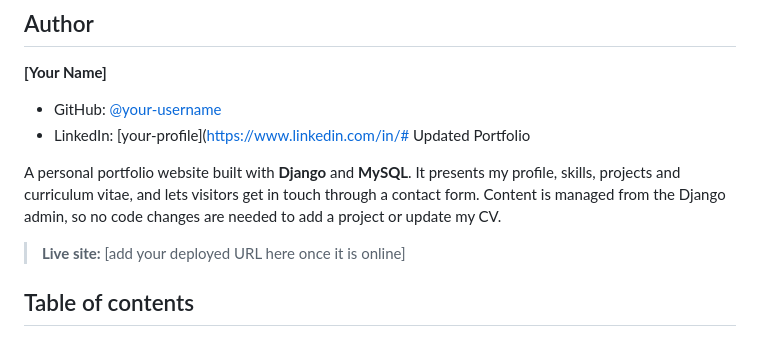
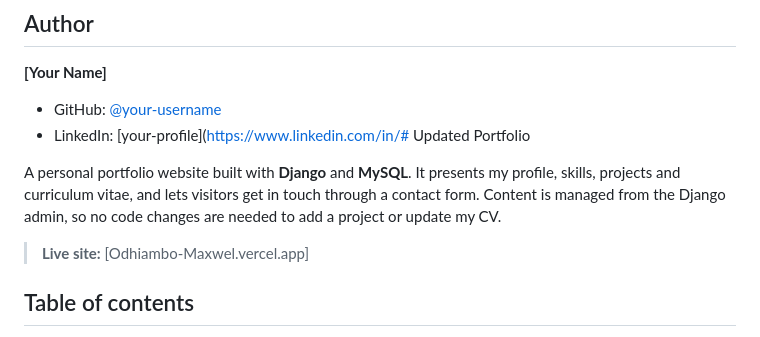
Before and after one commit to Maxwel12744/updated_portfolio, a Markdown page: README.md, the part around the change. GitHub-like rendering.

Commit message:
Adding the link to the live site in README.md file

```diff
--- a/README.md
+++ b/README.md
@@ -288,7 +288,7 @@ This project is licensed under the MIT License. Add a `LICENSE` file to the repo
 
 A personal portfolio website built with **Django** and **MySQL**. It presents my profile, skills, projects and curriculum vitae, and lets visitors get in touch through a contact form. Content is managed from the Django admin, so no code changes are needed to add a project or update my CV.
 
-> **Live site:** [add your deployed URL here once it is online]
+> **Live site:** [Odhiambo-Maxwel.vercel.app]
 
 ## Table of contents
 
```
